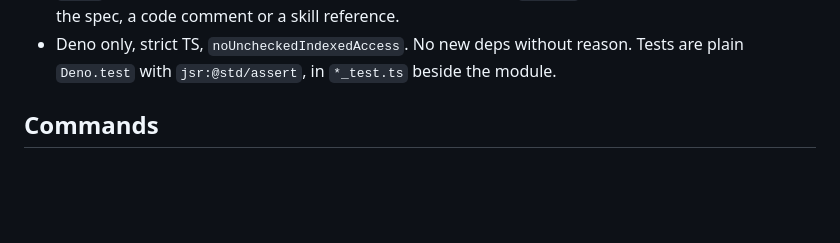
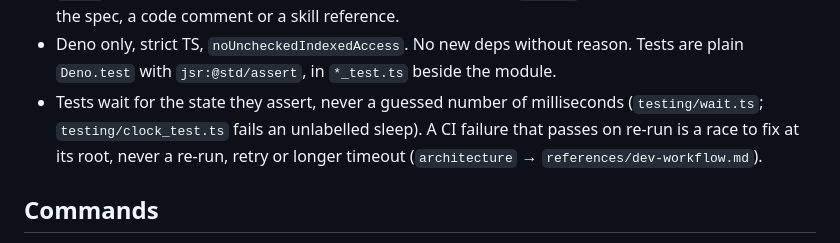
Before and after one commit to JakeAve/wynkyn, a Markdown page: CLAUDE.md, the part around the change. Rendered like a GitHub page; blank space fills up the shorter version.

Commit message:
chore: tell agents to wait on the state a test asserts and fix CI races at the root
Co-Authored-By: Claude Opus 5.5 <noreply@anthropic.com>

```diff
--- a/CLAUDE.md
+++ b/CLAUDE.md
@@ -31,6 +31,10 @@ look; when code and it disagree, ask.
 - Deno only, strict TS, `noUncheckedIndexedAccess`. No new deps without reason.
   Tests are plain `Deno.test` with `jsr:@std/assert`, in `*_test.ts` beside the
   module.
+- Tests wait for the state they assert, never a guessed number of milliseconds
+  (`testing/wait.ts`; `testing/clock_test.ts` fails an unlabelled sleep). A CI
+  failure that passes on re-run is a race to fix at its root, never a re-run,
+  retry or longer timeout (`architecture` → `references/dev-workflow.md`).
 
 ## Commands
 
```
Also changed, not shown: 2 other files.
